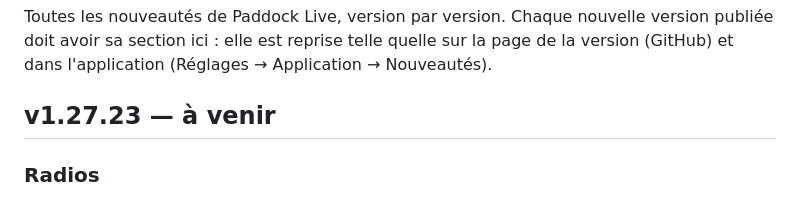
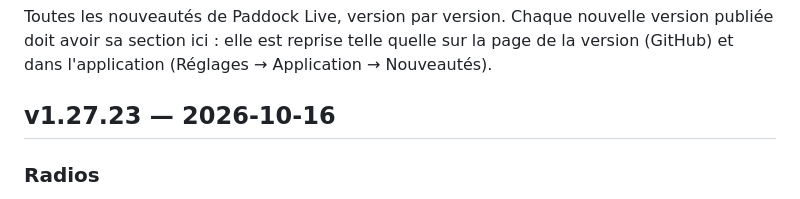
Before and after one commit to benjamin-ct/F1_Dash, a Markdown page: CHANGELOG.md, the part around the change. Rendered like a GitHub page.

Commit message:
v1.27.23 : date de publication
Co-Authored-By: Claude Opus 5.5 <noreply@anthropic.com>
Claude-Session: https://claude.ai/code/session_01WgEz3ZSgjwLPy4E2f6uwb7

```diff
--- a/CHANGELOG.md
+++ b/CHANGELOG.md
@@ -4,7 +4,7 @@ Toutes les nouveautés de Paddock Live, version par version. Chaque nouvelle ver
 sa section ici : elle est reprise telle quelle sur la page de la version (GitHub) et dans
 l'application (Réglages → Application → Nouveautés).
 
-## v1.27.23 — à venir
+## v1.27.23 — 2026-10-16
 
 ### Radios
 - Radios inaudibles (son des caméras embarquées couvert par le moteur, radio hachée) : le charabia que la reconnaissance vocale inventait parfois (« Goldmannutformificeyan… », caractères illisibles ou d'un autre alphabet) n'est plus affiché, la radio compte comme « pas de parole reconnue ». Les transcriptions déjà enregistrées sont nettoyées aussi.
```
